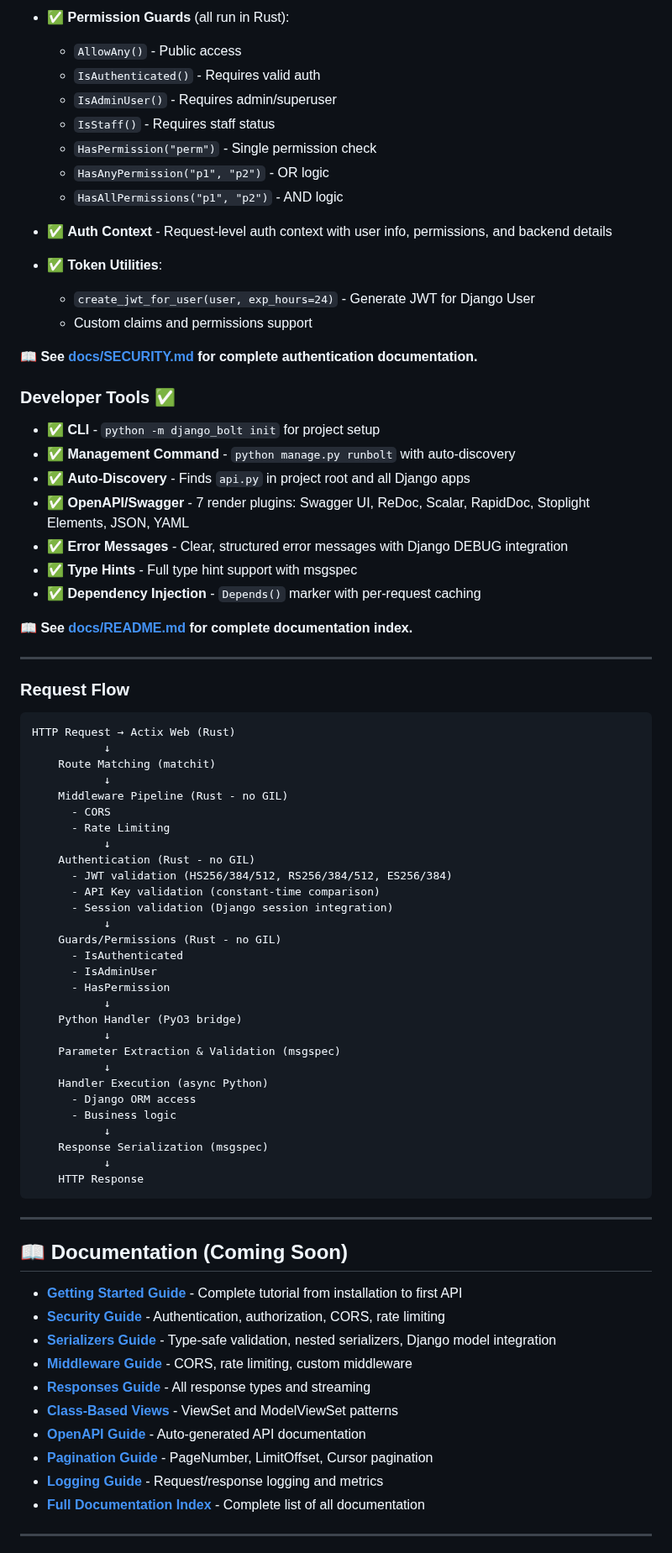
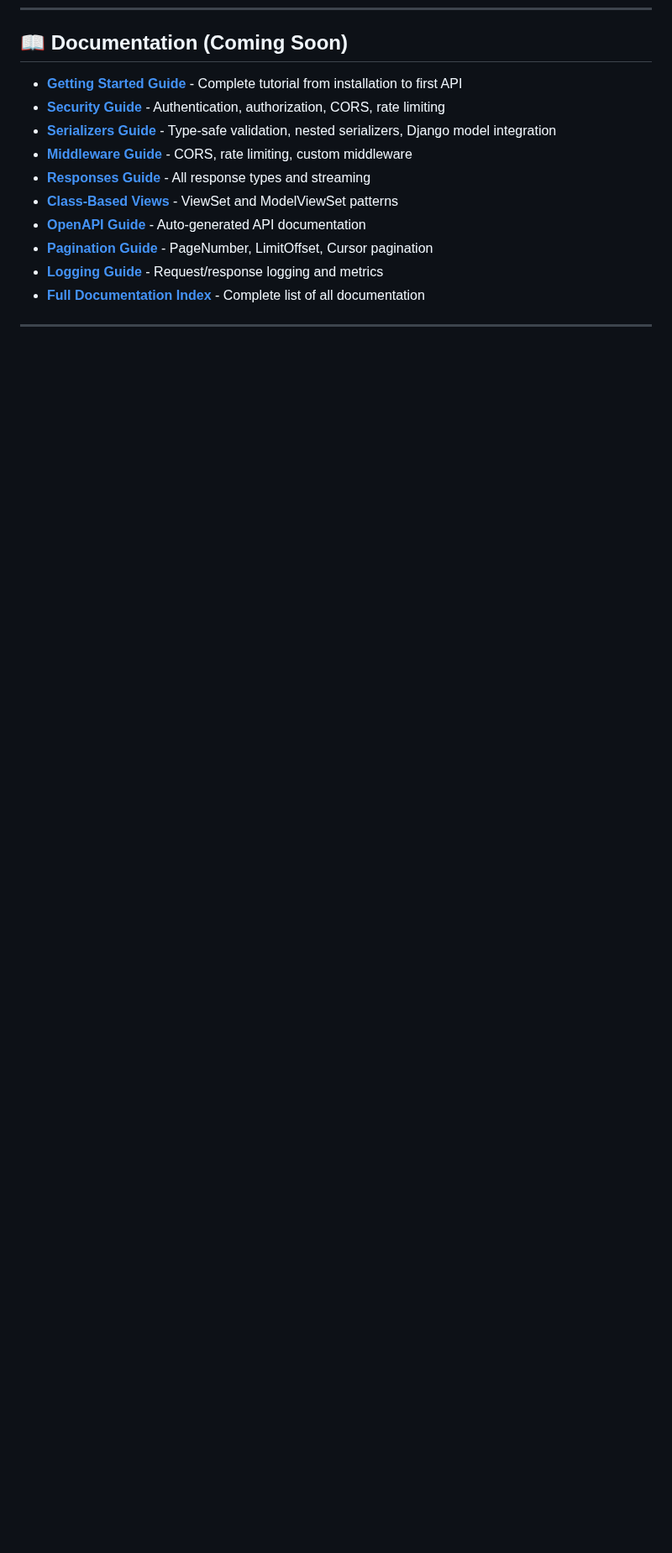
Before and after one commit to FarhanAliRaza/django-bolt, a Markdown page: README.md, the part around one of its changes. Shown at 84% size. GitHub-like rendering; blank space fills up the shorter version.

Commit message:
Removed todos from readme

````diff
--- a/README.md
+++ b/README.md
@@ -186,70 +126,3 @@ python manage.py runbolt --processes 8 #for deployment (depends on your cpu core
-- ✅ **Permission Guards** (all run in Rust):
-
-  - `AllowAny()` - Public access
-  - `IsAuthenticated()` - Requires valid auth
-  - `IsAdminUser()` - Requires admin/superuser
-  - `IsStaff()` - Requires staff status
-  - `HasPermission("perm")` - Single permission check
-  - `HasAnyPermission("p1", "p2")` - OR logic
-  - `HasAllPermissions("p1", "p2")` - AND logic
-
-- ✅ **Auth Context** - Request-level auth context with user info, permissions, and backend details
-- ✅ **Token Utilities**:
-
-  - `create_jwt_for_user(user, exp_hours=24)` - Generate JWT for Django User
-  - Custom claims and permissions support
-
-**📖 See [docs/SECURITY.md](docs/SECURITY.md) for complete authentication documentation.**
-
-### Developer Tools ✅
-
-- ✅ **CLI** - `python -m django_bolt init` for project setup
-- ✅ **Management Command** - `python manage.py runbolt` with auto-discovery
-- ✅ **Auto-Discovery** - Finds `api.py` in project root and all Django apps
-- ✅ **OpenAPI/Swagger** - 7 render plugins: Swagger UI, ReDoc, Scalar, RapidDoc, Stoplight Elements, JSON, YAML
-- ✅ **Error Messages** - Clear, structured error messages with Django DEBUG integration
-- ✅ **Type Hints** - Full type hint support with msgspec
-- ✅ **Dependency Injection** - `Depends()` marker with per-request caching
-
-**📖 See [docs/README.md](docs/README.md) for complete documentation index.**
-
----
-
-### Request Flow
-
-```
-HTTP Request → Actix Web (Rust)
-           ↓
-    Route Matching (matchit)
-           ↓
-    Middleware Pipeline (Rust - no GIL)
-      - CORS
-      - Rate Limiting
-           ↓
-    Authentication (Rust - no GIL)
-      - JWT validation (HS256/384/512, RS256/384/512, ES256/384)
-      - API Key validation (constant-time comparison)
-      - Session validation (Django session integration)
-           ↓
-    Guards/Permissions (Rust - no GIL)
-      - IsAuthenticated
-      - IsAdminUser
-      - HasPermission
-           ↓
-    Python Handler (PyO3 bridge)
-           ↓
-    Parameter Extraction & Validation (msgspec)
-           ↓
-    Handler Execution (async Python)
-      - Django ORM access
-      - Business logic
-           ↓
-    Response Serialization (msgspec)
-           ↓
-    HTTP Response
-```
-
----
 
 ## 📖 Documentation (Coming Soon)
 
````
Also changed, not shown: other parts of README.md (+0 -60 lines).
